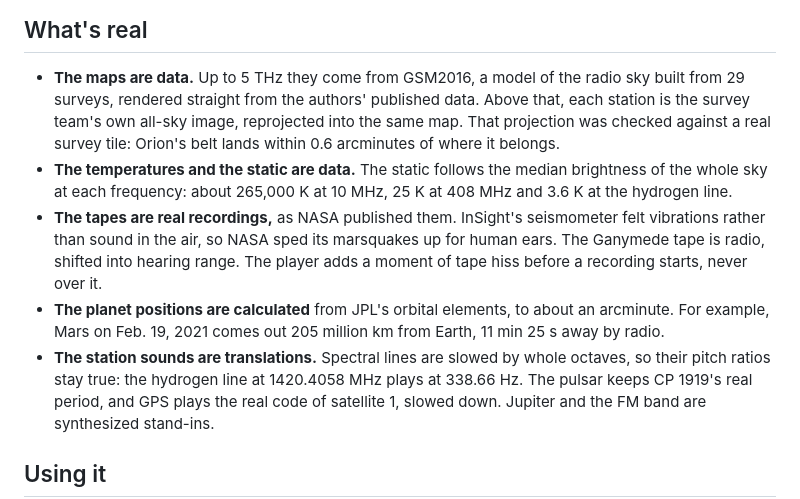
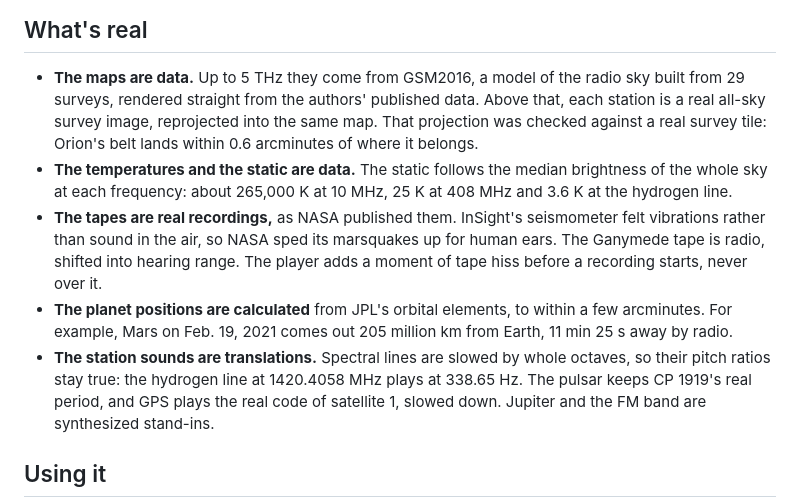
Before and after one commit to rohanctucker/static, a Markdown page: README.md, the part around one of its changes. Rendered like a GitHub page.

```diff
--- a/README.md
+++ b/README.md
@@ -39,8 +39,8 @@ steps from radio to gamma rays, and keys that jump between stations.
 ## What's real
 
 - **The maps are data.** Up to 5 THz they come from GSM2016, a model of the radio sky built from 29
-  surveys, rendered straight from the authors' published data. Above that, each station is the
-  survey team's own all-sky image, reprojected into the same map. That projection was checked
+  surveys, rendered straight from the authors' published data. Above that, each station is a real
+  all-sky survey image, reprojected into the same map. That projection was checked
   against a real survey tile: Orion's belt lands within 0.6 arcminutes of where it belongs.
 - **The temperatures and the static are data.** The static follows the median brightness of the
   whole sky at each frequency: about 265,000 K at 10 MHz, 25 K at 408 MHz and 3.6 K at the hydrogen
@@ -49,10 +49,10 @@ steps from radio to gamma rays, and keys that jump between stations.
   rather than sound in the air, so NASA sped its marsquakes up for human ears. The Ganymede tape is
   radio, shifted into hearing range. The player adds a moment of tape hiss before a recording starts,
   never over it.
-- **The planet positions are calculated** from JPL's orbital elements, to about an arcminute. For
+- **The planet positions are calculated** from JPL's orbital elements, to within a few arcminutes. For
   example, Mars on Feb. 19, 2021 comes out 205 million km from Earth, 11 min 25 s away by radio.
 - **The station sounds are translations.** Spectral lines are slowed by whole octaves, so their pitch
-  ratios stay true: the hydrogen line at 1420.4058 MHz plays at 338.66 Hz. The pulsar keeps CP 1919's
+  ratios stay true: the hydrogen line at 1420.4058 MHz plays at 338.65 Hz. The pulsar keeps CP 1919's
   real period, and GPS plays the real code of satellite 1, slowed down. Jupiter and the FM band are
   synthesized stand-ins.
 
```
Also changed, not shown: other parts of README.md (+6 -8 lines), assets/og.jpg, 14 other files.
